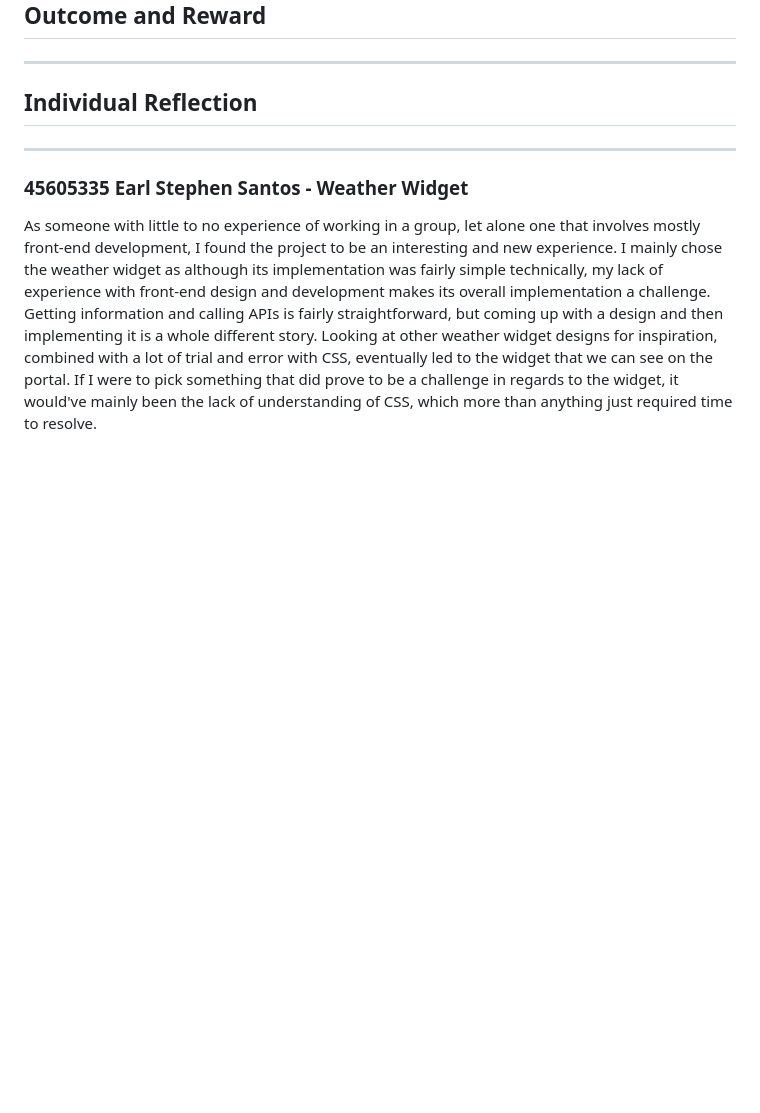
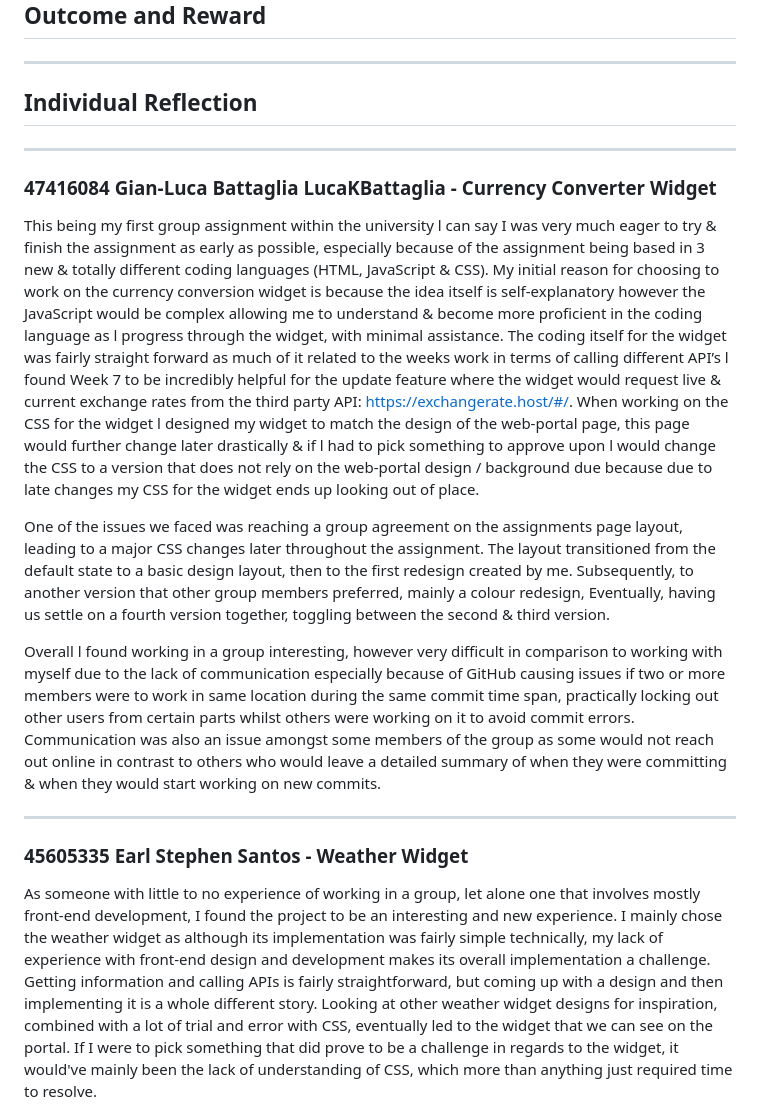
Before and after one commit to Kev1ar/COMP2110-web-portal, a Markdown page: report.md, the part around the change printed below. Rendered like a GitHub page; blank space fills up the shorter version.

Commit message:
Report Update - Currency Converter Update

```diff
--- a/report.md
+++ b/report.md
@@ -81,6 +85,15 @@ The weather widget utilizes a third party forecast API to show the user the curr
 ---
 
 ## Individual Reflection
+
+---
+### 47416084 Gian-Luca Battaglia LucaKBattaglia - Currency Converter Widget
+This being my first group assignment within the university l can say I was very much eager to try & finish the assignment as early as possible, especially because of the assignment being based in 3 new & totally different coding languages (HTML, JavaScript & CSS). My initial reason for choosing to work on the currency conversion widget is because the idea itself is self-explanatory however the JavaScript would be complex allowing me to understand & become more proficient in the coding language as l progress through the widget, with minimal assistance. The coding itself for the widget was fairly straight forward as much of it related to the weeks work in terms of calling different API’s l found Week 7 to be incredibly helpful for the update feature where the widget would request live & current exchange rates from the third party API: https://exchangerate.host/#/. When working on the CSS for the widget l designed my widget to match the design of the web-portal page, this page would further change later drastically & if l had to pick something to approve upon l would change the CSS to a version that does not rely on the web-portal design / background due because due to late changes my CSS for the widget ends up looking out of place.
+
+One of the issues we faced was reaching a group agreement on the assignments page layout, leading to a major CSS changes later throughout the assignment. The layout transitioned from the default state to a basic design layout, then to the first redesign created by me. Subsequently, to another version that other group members preferred, mainly a colour redesign, Eventually, having us settle on a fourth version together, toggling between the second & third version.
+
+Overall l found working in a group interesting, however very difficult in comparison to working with myself due to the lack of communication especially because of GitHub causing issues if two or more members were to work in same location during the same commit time span, practically locking out other users from certain parts whilst others were working on it to avoid commit errors. Communication was also an issue amongst some members of the group as some would not reach out online in contrast to others who would leave a detailed summary of when they were committing & when they would start working on new commits.
+
 
 ---
 
```
Also changed, not shown: other parts of report.md (+6 -2 lines).
